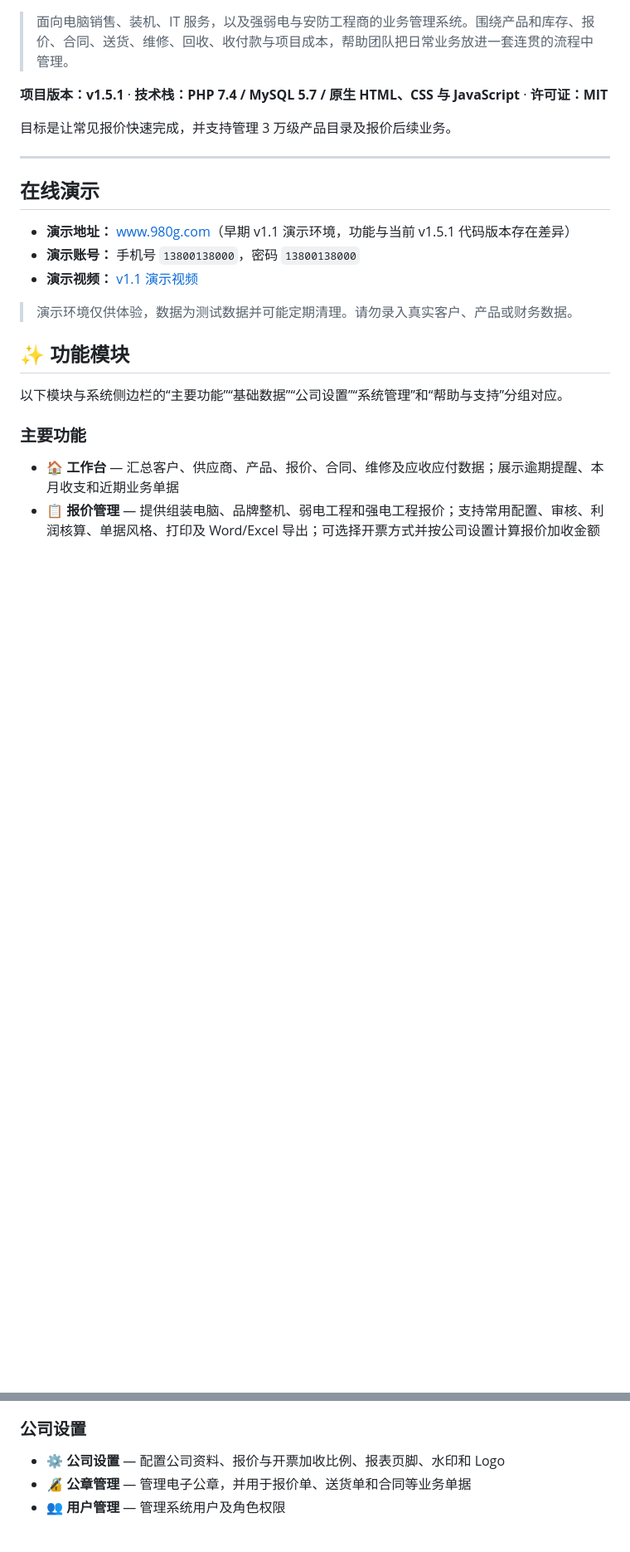
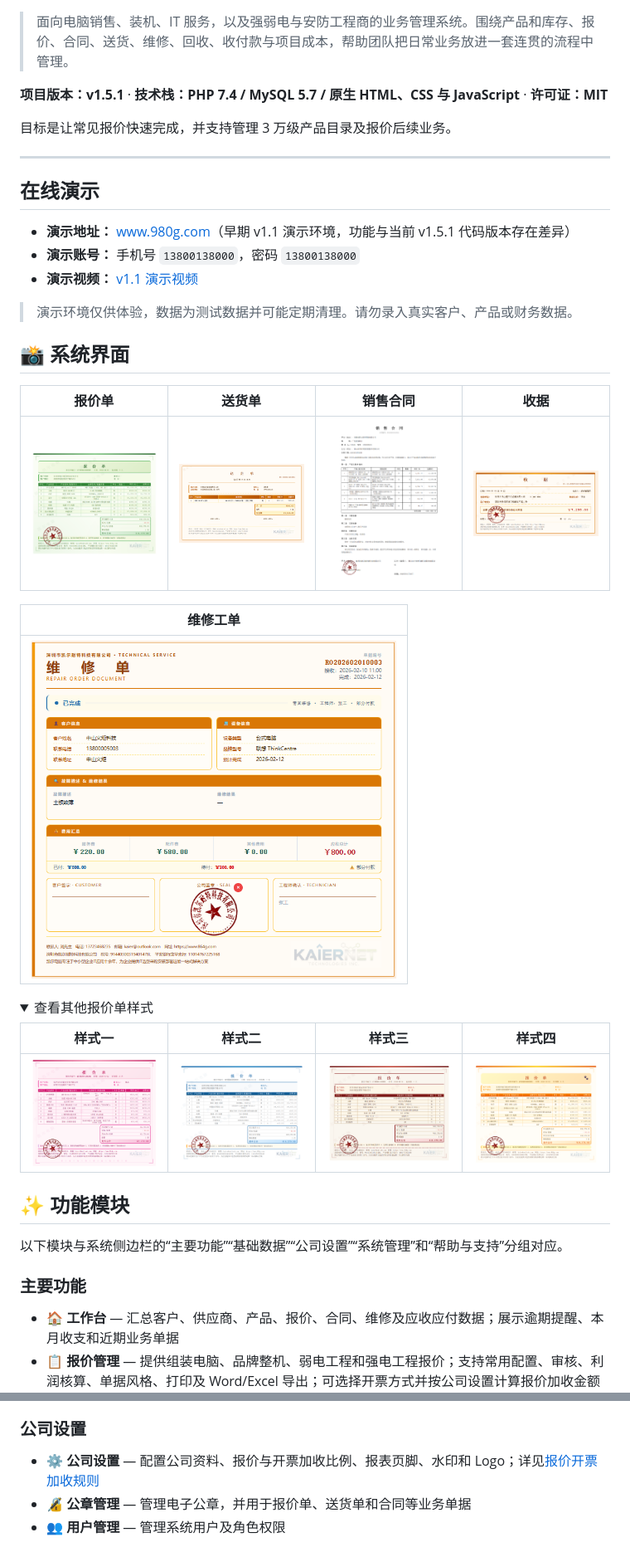
Before and after one commit to kaier0922/myerp, a Markdown page: README.md, 2 parts joined by grey strips. Shown at 83% size. Drawn GitHub-style; folded sections open; blank space fills up the shorter version.

Commit message:
docs: restore screenshots and clarify contract features

```diff
--- a/README.md
+++ b/README.md
@@ -16,3 +16,20 @@
 
 > 演示环境仅供体验，数据为测试数据并可能定期清理。请勿录入真实客户、产品或财务数据。
 
+## 📸 系统界面
+
+| 报价单 | 送货单 | 销售合同 | 收据 |
+| --- | --- | --- | --- |
+| <img src="docs/images/quote.png" alt="组装机报价单" width="220"> | <img src="docs/images/delivery.png" alt="送货单" width="220"> | <img src="docs/images/contracts.png" alt="销售合同" width="220"> | <img src="docs/images/receipt.png" alt="收据" width="220"> |
+
+| 维修工单 |
+| --- |
+| <img src="docs/images/repair.png" alt="维修工单" width="440"> |
+
+<details>
+<summary>查看其他报价单样式</summary>
+
+| 样式一 | 样式二 | 样式三 | 样式四 |
+| --- | --- | --- | --- |
+| <img src="docs/images/quote1.png" alt="报价单样式一" width="220"> | <img src="docs/images/quote2.png" alt="报价单样式二" width="220"> | <img src="docs/images/quote3.png" alt="报价单样式三" width="220"> | <img src="docs/images/quote4.png" alt="报价单样式四" width="220"> |
+
@@ -40,7 +59,7 @@
 
 ### 公司设置
 
-- **⚙️ 公司设置** — 配置公司资料、报价与开票加收比例、报表页脚、水印和 Logo
+- **⚙️ 公司设置** — 配置公司资料、报价与开票加收比例、报表页脚、水印和 Logo；详见[报价开票加收规则](QUOTE_INVOICE_TAX.md)
 - **🔏 公章管理** — 管理电子公章，并用于报价单、送货单和合同等业务单据
 - **👥 用户管理** — 管理系统用户及角色权限
 
```
Also changed, not shown: other parts of README.md (+3 -1 lines).
